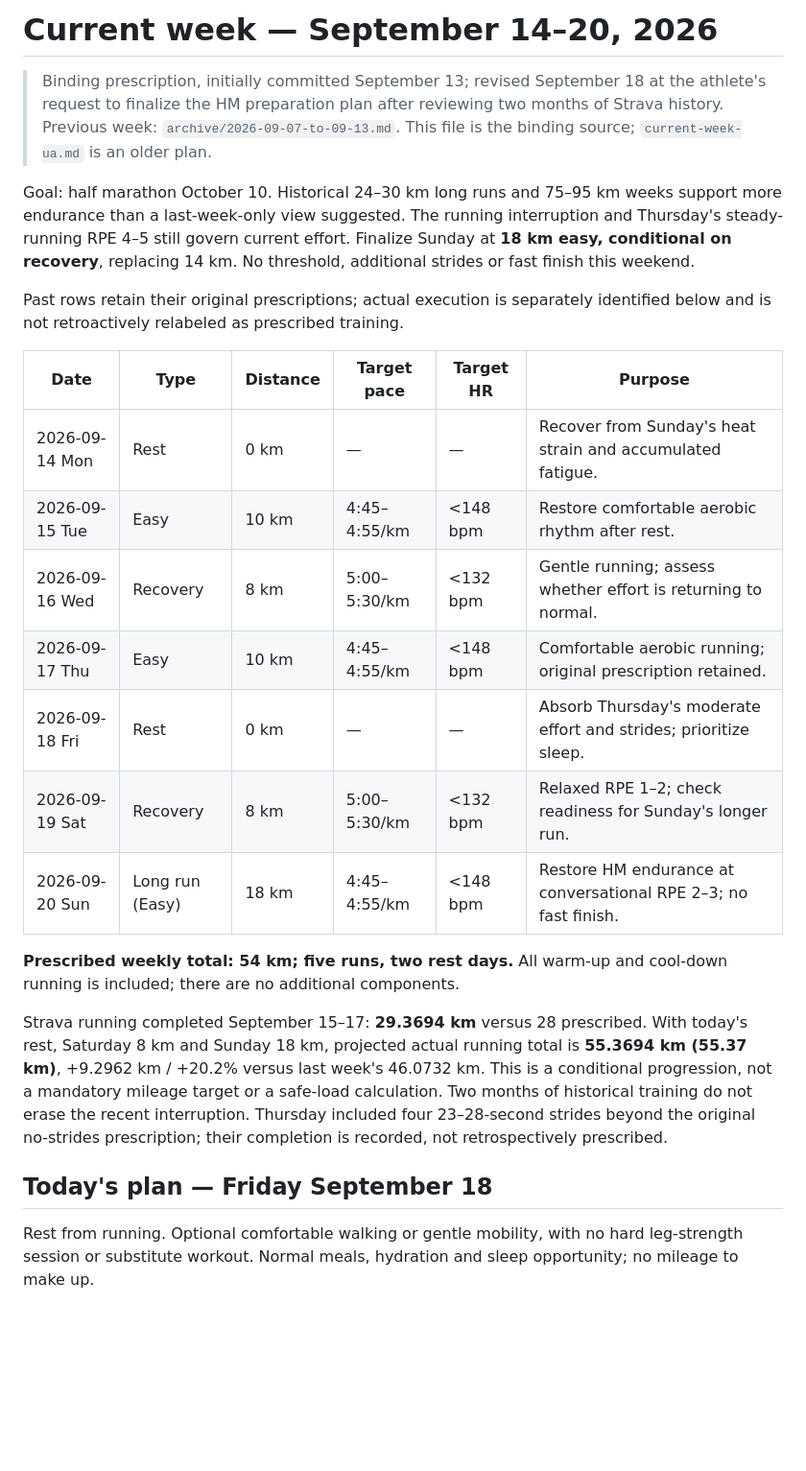
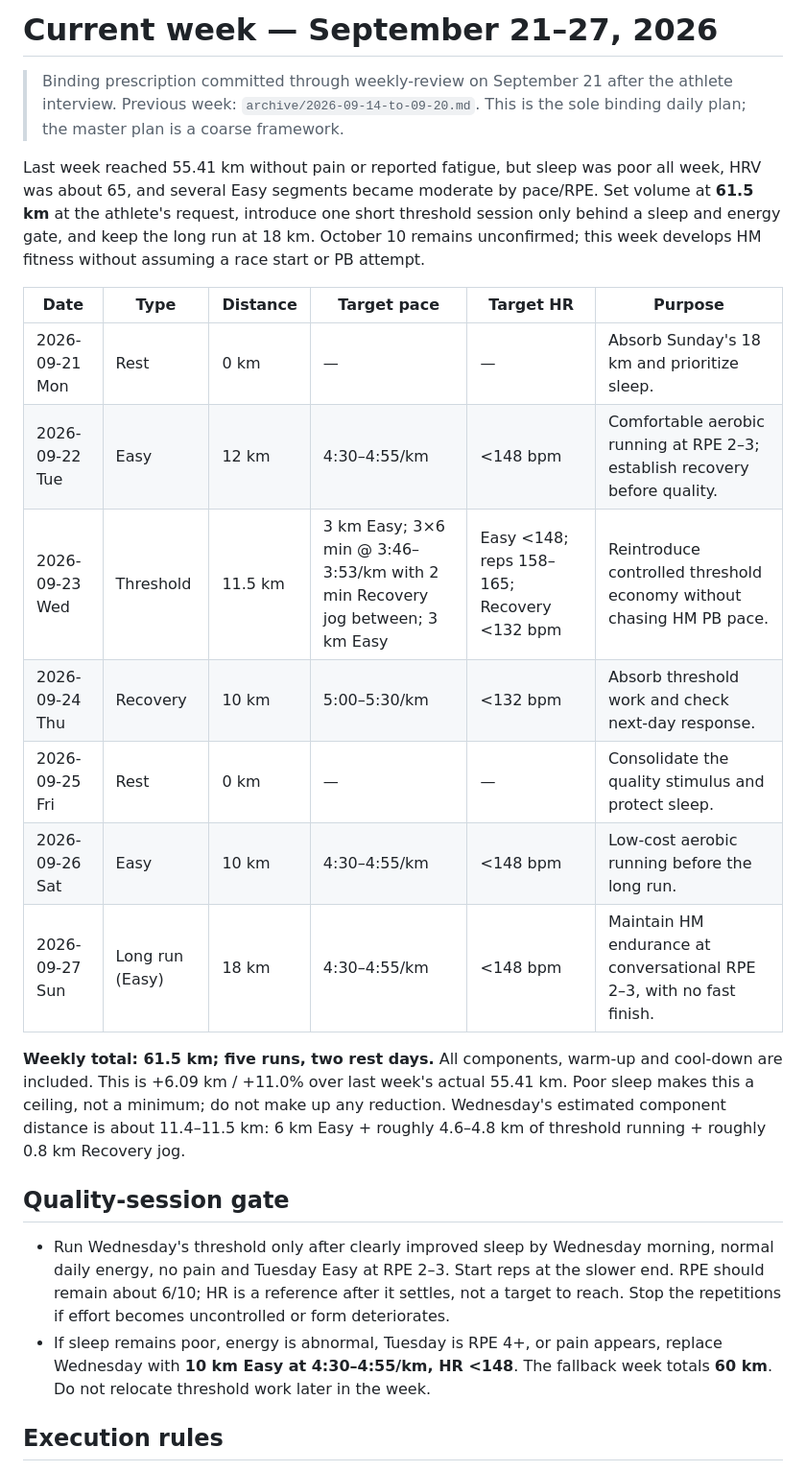
Before and after one commit to melentiev-e/aicoach, a Markdown page: plan/current-week.md, the part around one of its changes. Shown at 96% size. GitHub-like rendering; blank space fills up the shorter version.

Commit message:
Review September 14 week and plan 61.5 km

```diff
--- a/plan/current-week.md
+++ b/plan/current-week.md
@@ -1,43 +1,37 @@
-# Current week — September 14–20, 2026
+# Current week — September 21–27, 2026
 
-> Binding prescription, initially committed September 13; revised September 18
-> at the athlete's request to finalize the HM preparation plan after reviewing
-> two months of Strava history. Previous week: `archive/2026-09-07-to-09-13.md`.
-> This file is the binding source; `current-week-ua.md` is an older plan.
+> Binding prescription committed through weekly-review on September 21 after the
+> athlete interview. Previous week: `archive/2026-09-14-to-09-20.md`.
+> This is the sole binding daily plan; the master plan is a coarse framework.
 
-Goal: half marathon October 10. Historical 24–30 km long runs and 75–95 km
-weeks support more endurance than a last-week-only view suggested. The running
-interruption and Thursday's steady-running RPE 4–5 still govern current effort.
-Finalize Sunday at **18 km easy, conditional on recovery**, replacing 14 km.
-No threshold, additional strides or fast finish this weekend.
-
-Past rows retain their original prescriptions; actual execution is separately
-identified below and is not retroactively relabeled as prescribed training.
+Last week reached 55.41 km without pain or reported fatigue, but sleep was poor all
+week, HRV was about 65, and several Easy segments became moderate by pace/RPE.
+Set volume at **61.5 km** at the athlete's request, introduce one short threshold session only behind a sleep and energy gate, and keep the long run at 18 km. October 10 remains unconfirmed;
+this week develops HM fitness without assuming a race start or PB attempt.
 
 | Date | Type | Distance | Target pace | Target HR | Purpose |
 |------|------|----------|-------------|-----------|---------|
-| 2026-09-14 Mon | Rest | 0 km | — | — | Recover from Sunday's heat strain and accumulated fatigue. |
-| 2026-09-15 Tue | Easy | 10 km | 4:45–4:55/km | <148 bpm | Restore comfortable aerobic rhythm after rest. |
-| 2026-09-16 Wed | Recovery | 8 km | 5:00–5:30/km | <132 bpm | Gentle running; assess whether effort is returning to normal. |
-| 2026-09-17 Thu | Easy | 10 km | 4:45–4:55/km | <148 bpm | Comfortable aerobic running; original prescription retained. |
-| 2026-09-18 Fri | Rest | 0 km | — | — | Absorb Thursday's moderate effort and strides; prioritize sleep. |
-| 2026-09-19 Sat | Recovery | 8 km | 5:00–5:30/km | <132 bpm | Relaxed RPE 1–2; check readiness for Sunday's longer run. |
-| 2026-09-20 Sun | Long run (Easy) | 18 km | 4:45–4:55/km | <148 bpm | Restore HM endurance at conversational RPE 2–3; no fast finish. |
+| 2026-09-21 Mon | Rest | 0 km | — | — | Absorb Sunday's 18 km and prioritize sleep. |
+| 2026-09-22 Tue | Easy | 12 km | 4:30–4:55/km | <148 bpm | Comfortable aerobic running at RPE 2–3; establish recovery before quality. |
+| 2026-09-23 Wed | Threshold | 11.5 km | 3 km Easy; 3×6 min @ 3:46–3:53/km with 2 min Recovery jog between; 3 km Easy | Easy <148; reps 158–165; Recovery <132 bpm | Reintroduce controlled threshold economy without chasing HM PB pace. |
+| 2026-09-24 Thu | Recovery | 10 km | 5:00–5:30/km | <132 bpm | Absorb threshold work and check next-day response. |
+| 2026-09-25 Fri | Rest | 0 km | — | — | Consolidate the quality stimulus and protect sleep. |
+| 2026-09-26 Sat | Easy | 10 km | 4:30–4:55/km | <148 bpm | Low-cost aerobic running before the long run. |
+| 2026-09-27 Sun | Long run (Easy) | 18 km | 4:30–4:55/km | <148 bpm | Maintain HM endurance at conversational RPE 2–3, with no fast finish. |
 
-**Prescribed weekly total: 54 km; five runs, two rest days.** All warm-up and
-cool-down running is included; there are no additional components.
+**Weekly total: 61.5 km; five runs, two rest days.** All components, warm-up and
+cool-down are included. This is +6.09 km / +11.0% over last week's actual 55.41 km. Poor sleep makes this a ceiling, not a minimum; do not make up any reduction. Wednesday's estimated component distance is about 11.4–11.5
+km: 6 km Easy + roughly 4.6–4.8 km of threshold running + roughly 0.8 km Recovery jog.
 
-Strava running completed September 15–17: **29.3694 km** versus 28 prescribed.
-With today's rest, Saturday 8 km and Sunday 18 km, projected actual running total
-is **55.3694 km (55.37 km)**, +9.2962 km / +20.2% versus last week's 46.0732 km.
-This is a conditional progression, not a mandatory mileage target or a safe-load
-calculation. Two months of historical training do not erase the recent interruption.
-Thursday included four 23–28-second strides beyond the original no-strides
-prescription; their completion is recorded, not retrospectively prescribed.
+## Quality-session gate
 
-## Today's plan — Friday September 18
+- Run Wednesday's threshold only after clearly improved sleep by Wednesday morning,
+  normal daily energy, no pain and Tuesday Easy at RPE 2–3. Start reps at the slower
+  end. RPE should remain about 6/10; HR is a reference after it settles, not a target
+  to reach. Stop the repetitions if effort becomes uncontrolled or form deteriorates.
+- If sleep remains poor, energy is abnormal, Tuesday is RPE 4+, or pain appears,
+  replace Wednesday with **10 km Easy at 4:30–4:55/km, HR <148**. The fallback week
+  totals **60 km**. Do not relocate threshold work later in the week.
 
-Rest from running. Optional comfortable walking or gentle mobility, with no hard
-leg-strength session or substitute workout. Normal meals, hydration and sleep
-opportunity; no mileage to make up.
+## Execution rules
 
```
Also changed, not shown: other parts of plan/current-week.md (+13 -26 lines), plan/archive/2026-09-14-to-09-20.md (added, +72 -0 lines), reviews/2026-09-20.md (added, +60 -0 lines).
